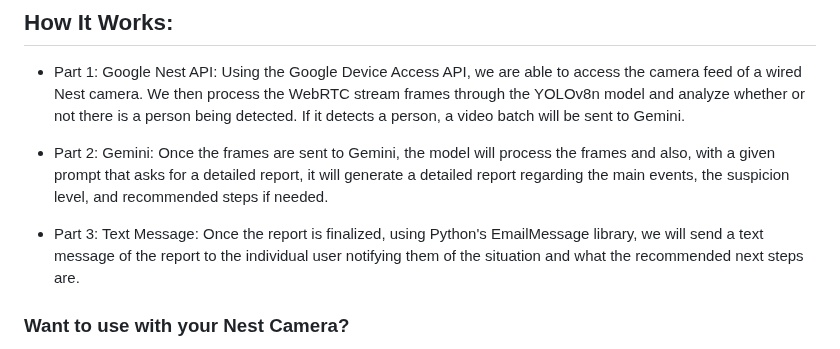
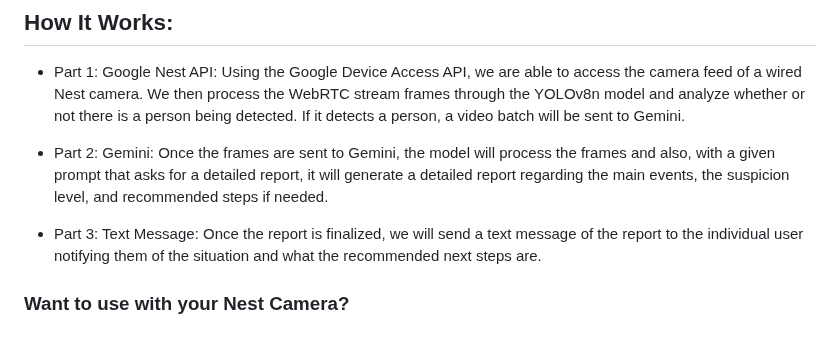
Before and after one commit to Nazarshia2889/EAGLE-AI, a Markdown page: README.md, the part around the change. GitHub-like rendering.

```diff
--- a/README.md
+++ b/README.md
@@ -24,7 +24,7 @@ This empowers the users with the immediate information needed to respond to the
 
 - Part 2: Gemini: Once the frames are sent to Gemini, the model will process the frames and also, with a given prompt that asks for a detailed report, it will generate a detailed report regarding the main events, the suspicion level, and recommended steps if needed.
 
-- Part 3: Text Message: Once the report is finalized, using Python's EmailMessage library, we will send a text message of the report to the individual user notifying them of the situation and what the recommended next steps are.
+- Part 3: Text Message: Once the report is finalized, we will send a text message of the report to the individual user notifying them of the situation and what the recommended next steps are.
 
 ### Want to use with your Nest Camera?
 
```
